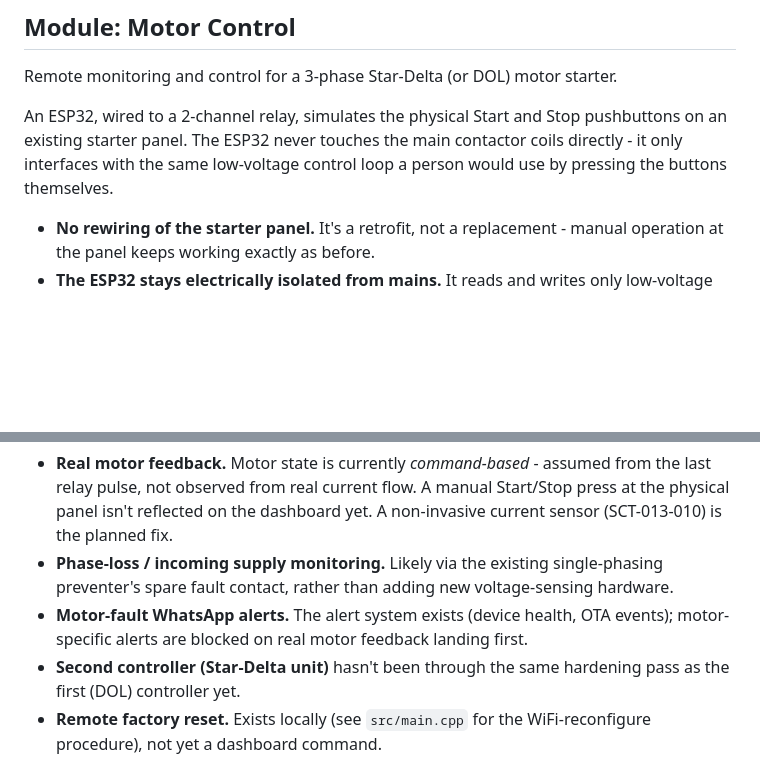
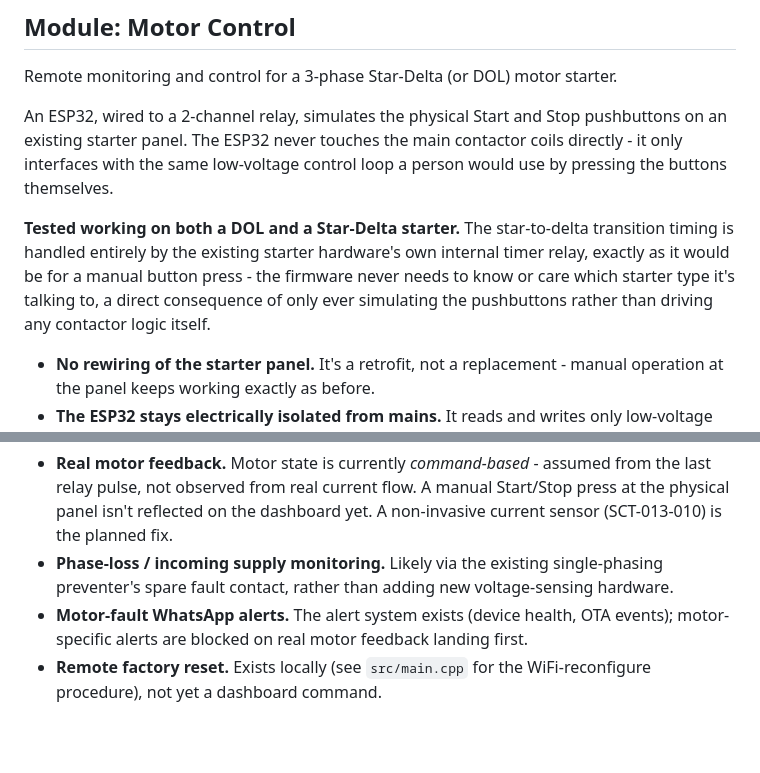
Before and after one commit to ultranoob-5/furrow, a Markdown page: README.md, 2 parts joined by grey strips. GitHub-like rendering; blank space fills up the shorter version.

```diff
--- a/README.md
+++ b/README.md
@@ -28,6 +28,14 @@ Stop pushbuttons on an existing starter panel. The ESP32 never touches
 the main contactor coils directly - it only interfaces with the same
 low-voltage control loop a person would use by pressing the buttons
 themselves.
+
+**Tested working on both a DOL and a Star-Delta starter.** The
+star-to-delta transition timing is handled entirely by the existing
+starter hardware's own internal timer relay, exactly as it would be
+for a manual button press - the firmware never needs to know or care
+which starter type it's talking to, a direct consequence of only ever
+simulating the pushbuttons rather than driving any contactor logic
+itself.
 
 - **No rewiring of the starter panel.** It's a retrofit, not a
   replacement - manual operation at the panel keeps working exactly
@@ -107,8 +115,6 @@ Firebase - no app to install, works on desktop or phone.
 - **Motor-fault WhatsApp alerts.** The alert system exists (device
   health, OTA events); motor-specific alerts are blocked on real
   motor feedback landing first.
-- **Second controller (Star-Delta unit)** hasn't been through the
-  same hardening pass as the first (DOL) controller yet.
 - **Remote factory reset.** Exists locally (see `src/main.cpp` for
   the WiFi-reconfigure procedure), not yet a dashboard command.
 
```
Also changed, not shown: CHANGELOG.md (+11 -0 lines).
